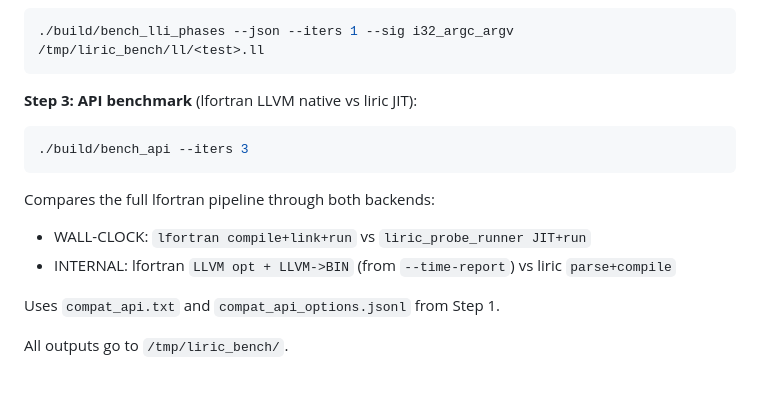
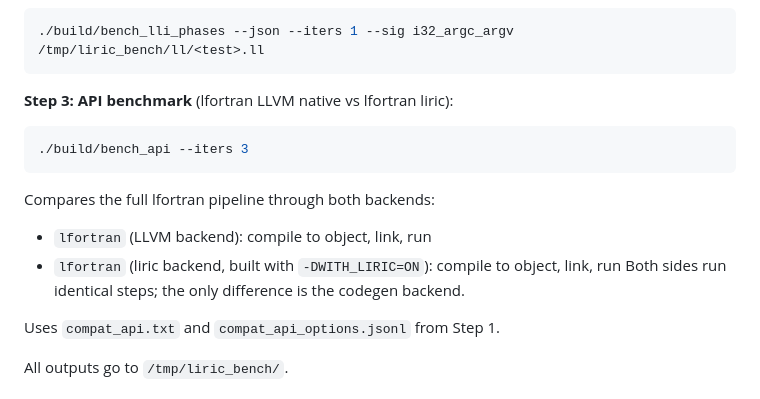
Before and after one commit to krystophny/liric, a Markdown page: CLAUDE.md, the part around the change. GitHub-like rendering.

````diff
--- a/CLAUDE.md
+++ b/CLAUDE.md
@@ -61,13 +61,14 @@ Fair LLVM internal phases are measured with:
 ./build/bench_lli_phases --json --iters 1 --sig i32_argc_argv /tmp/liric_bench/ll/<test>.ll
 ```
 
-**Step 3: API benchmark** (lfortran LLVM native vs liric JIT):
+**Step 3: API benchmark** (lfortran LLVM native vs lfortran liric):
 ```bash
 ./build/bench_api --iters 3
 ```
 Compares the full lfortran pipeline through both backends:
-- WALL-CLOCK: `lfortran compile+link+run` vs `liric_probe_runner JIT+run`
-- INTERNAL: lfortran `LLVM opt + LLVM->BIN` (from `--time-report`) vs liric `parse+compile`
+- `lfortran` (LLVM backend): compile to object, link, run
+- `lfortran` (liric backend, built with `-DWITH_LIRIC=ON`): compile to object, link, run
+Both sides run identical steps; the only difference is the codegen backend.
 
 Uses `compat_api.txt` and `compat_api_options.jsonl` from Step 1.
 
````
Also changed, not shown: README.md (+3 -3 lines).
